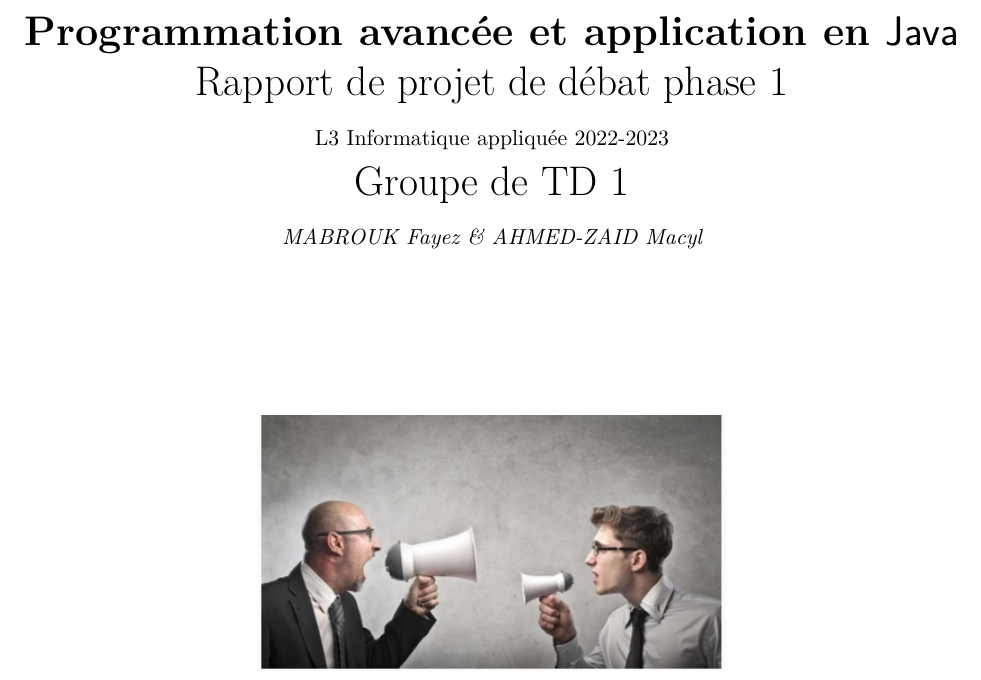
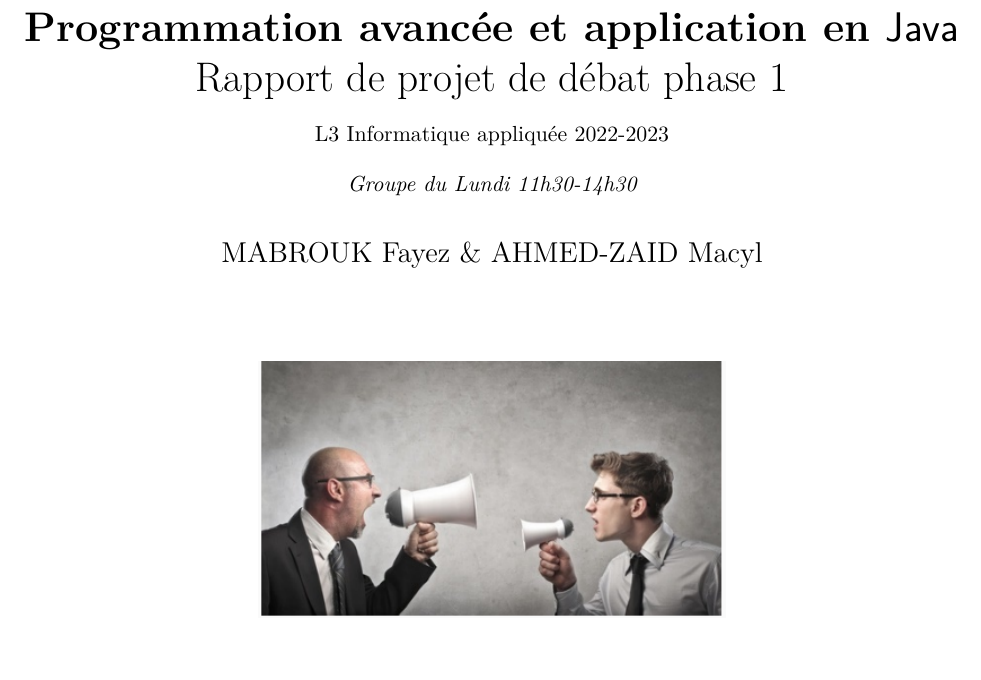
Before and after one commit to fmabrouk/Debat_AHMEDZAID_MABROUK, a LaTeX document (rapport.tex): part of page 1 of 4, cut so that both start at the same text. Compiled offline with pdfLaTeX.

Commit message:
projet terminé

```diff
--- a/rapport.tex
+++ b/rapport.tex
@@ -21,13 +21,13 @@
 \tikzstyle{s} = [rectangle,draw = gray!50,align=center,bottom color=lime,top color=white,line width=2pt]
 \tikzstyle{r} = [line width=3pt,blue!50]
 
-%\author{Samuele Giraudo}
+\author{MABROUK Fayez \& AHMED-ZAID Macyl}
 \date{}
 \title{{\bf Programmation avancée et application en {\sf Java}} \\
 	Rapport de projet de débat phase 1 \\
 	{\small L3 Informatique appliquée 2022-2023} \\
-			Groupe de TD 1 \\
-	{\it \small MABROUK Fayez \& AHMED-ZAID Macyl}}
+
+	{\it \small Groupe du Lundi 11h30-14h30}}
 
 %\theoremstyle{definition}
 %\newtheorem{Introduction}{Introduction}
```
Also changed, not shown: rapport.pdf, 2 other files.
